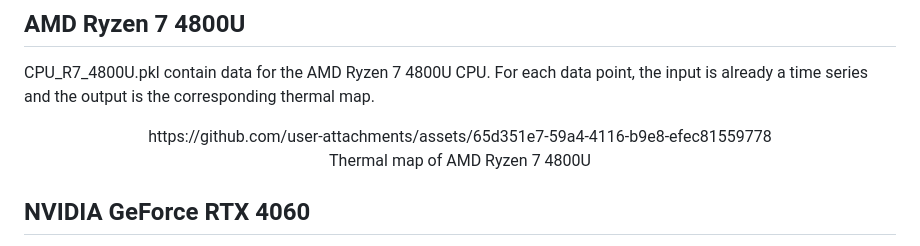
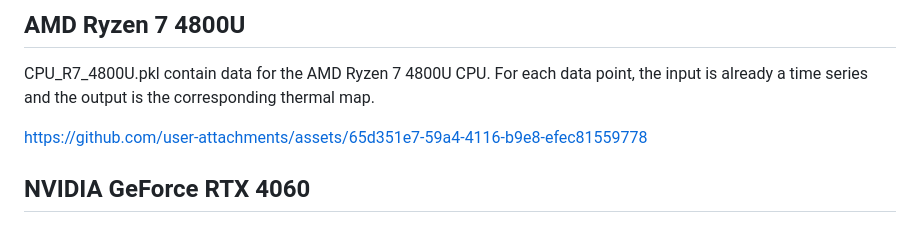
Before and after one commit to sheldonucr/commercial_thermal_map_dataset, a Markdown page: README.md, the part around the change printed below. Rendered like a GitHub page.

Commit message:
Update thermal images

```diff
--- a/README.md
+++ b/README.md
@@ -37,10 +37,7 @@ Files starting with 'CPU_i5' and 'CPU_i7' contain data for the Intel i5-3337U an
 
 CPU_R7_4800U.pkl contain data for the AMD Ryzen 7 4800U CPU.  For each data point, the input is already a time series and the output is the corresponding thermal map.
 
-<center>
-    https://github.com/user-attachments/assets/65d351e7-59a4-4116-b9e8-efec81559778
-    <div>Thermal map of AMD Ryzen 7 4800U</div>
-</center>
+https://github.com/user-attachments/assets/65d351e7-59a4-4116-b9e8-efec81559778
 
 
 ## NVIDIA GeForce RTX 4060
```
Also changed, not shown: other parts of README.md (+5 -5 lines).
